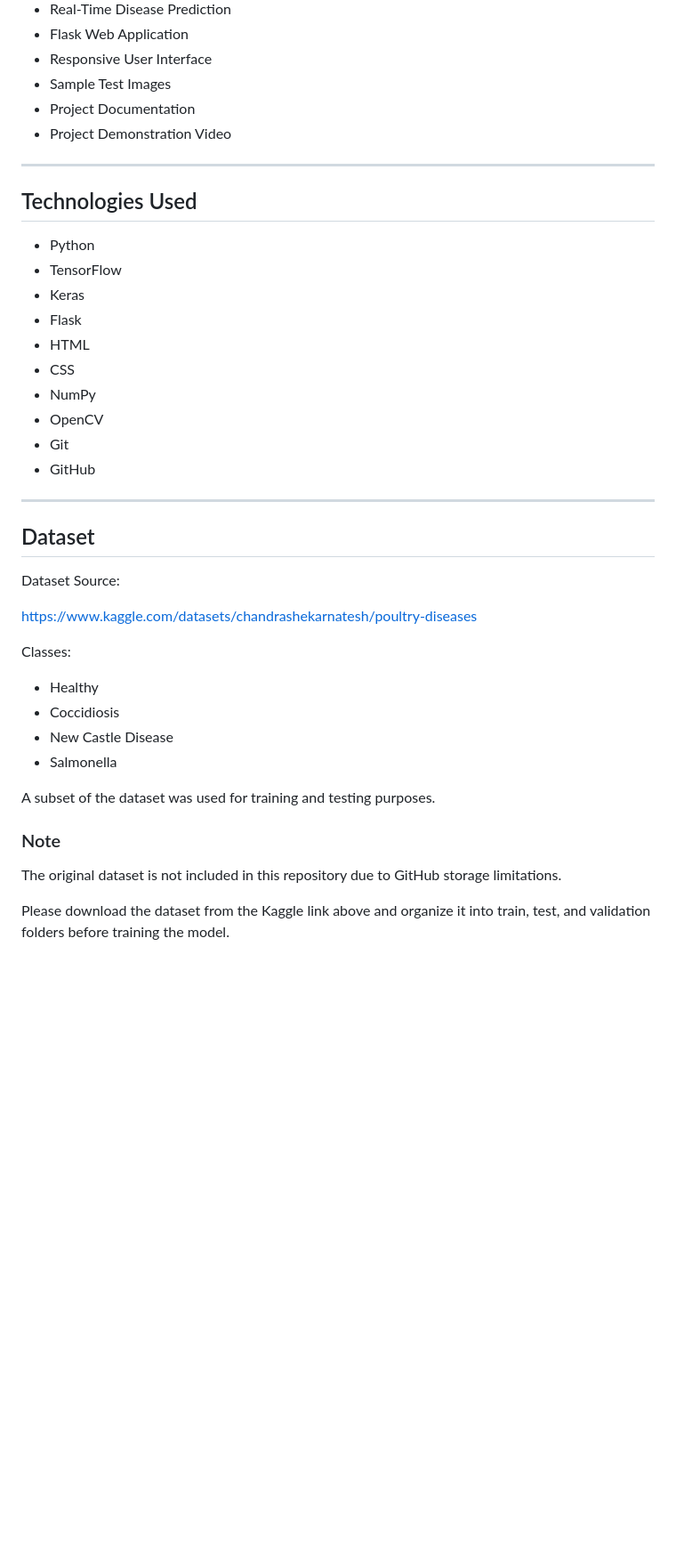
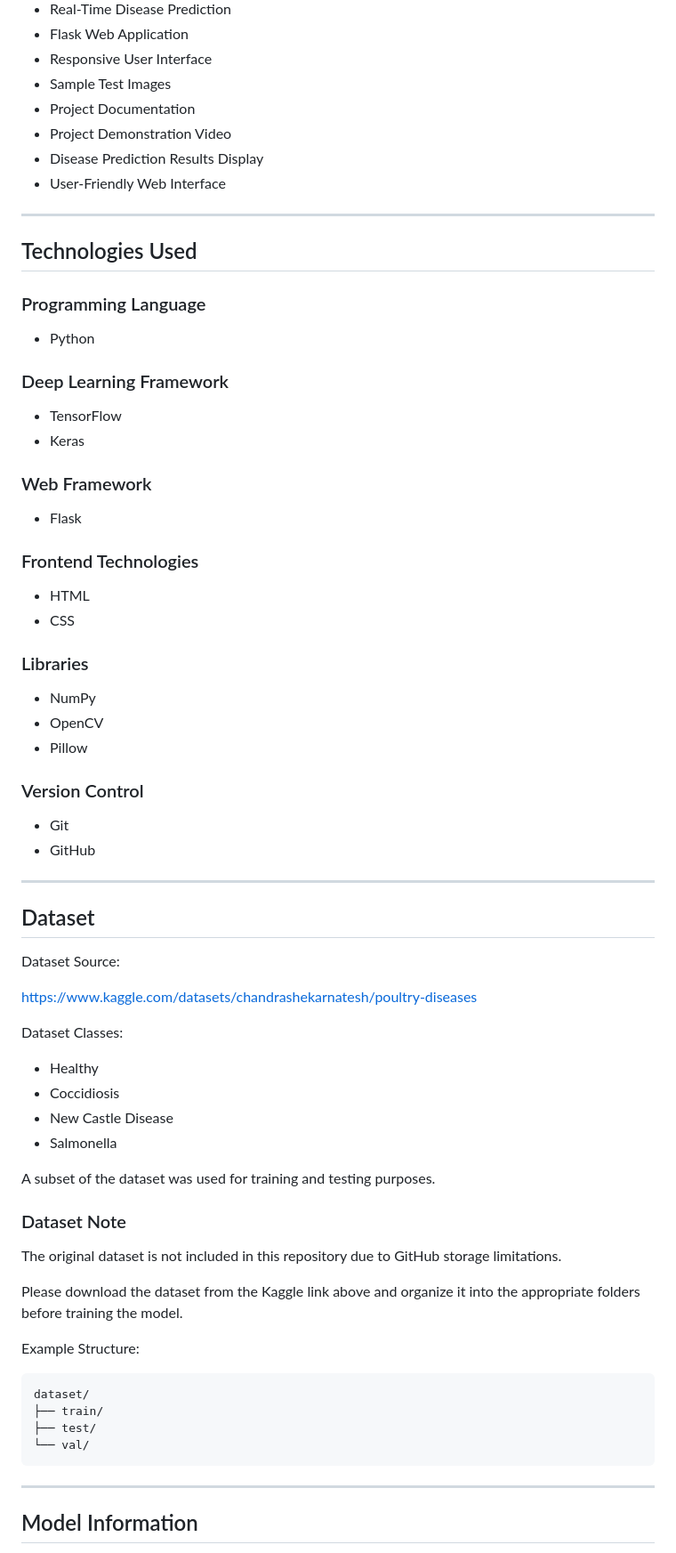
Before and after one commit to rg-reddy/PoultryDiseaseDetection, a Markdown page: README.md, the part around one of its changes. Shown at 89% size. GitHub-like rendering; blank space fills up the shorter version.

````diff
--- a/README.md
+++ b/README.md
@@ -26,19 +28,39 @@ A Flask web application is integrated with the trained model to provide real-tim
 * Sample Test Images
 * Project Documentation
 * Project Demonstration Video
+* Disease Prediction Results Display
+* User-Friendly Web Interface
 
 ---
 
 ## Technologies Used
 
+### Programming Language
+
 * Python
+
+### Deep Learning Framework
+
 * TensorFlow
 * Keras
+
+### Web Framework
+
 * Flask
+
+### Frontend Technologies
+
 * HTML
 * CSS
+
+### Libraries
+
 * NumPy
 * OpenCV
+* Pillow
+
+### Version Control
+
 * Git
 * GitHub
 
@@ -50,7 +72,7 @@ Dataset Source:
 
 https://www.kaggle.com/datasets/chandrashekarnatesh/poultry-diseases
 
-Classes:
+Dataset Classes:
 
 * Healthy
 * Coccidiosis
@@ -59,8 +81,22 @@ Classes:
 
 A subset of the dataset was used for training and testing purposes.
 
-### Note
+### Dataset Note
 
 The original dataset is not included in this repository due to GitHub storage limitations.
 
-Please download the dataset from the Kaggle link above and organize it into train, test, and validation folders before training the model.
+Please download the dataset from the Kaggle link above and organize it into the appropriate folders before training the model.
+
+Example Structure:
+
+```text
+dataset/
+├── train/
+├── test/
+└── val/
+```
+
+---
+
+## Model Information
+
````
Also changed, not shown: other parts of README.md (+94 -15 lines).
